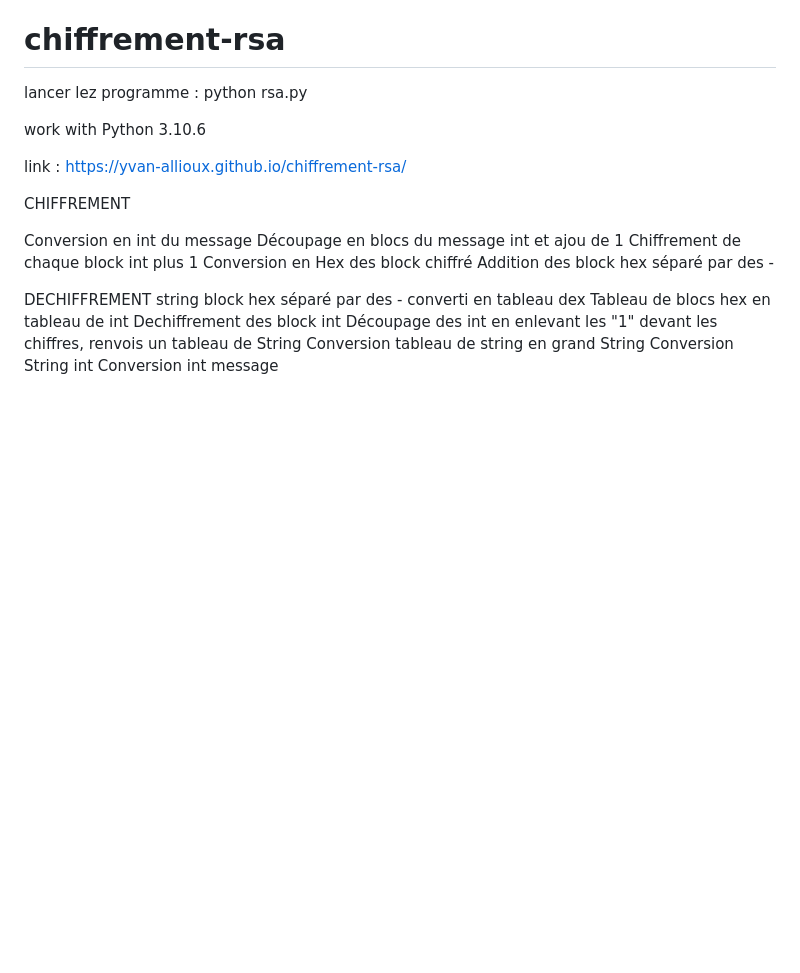
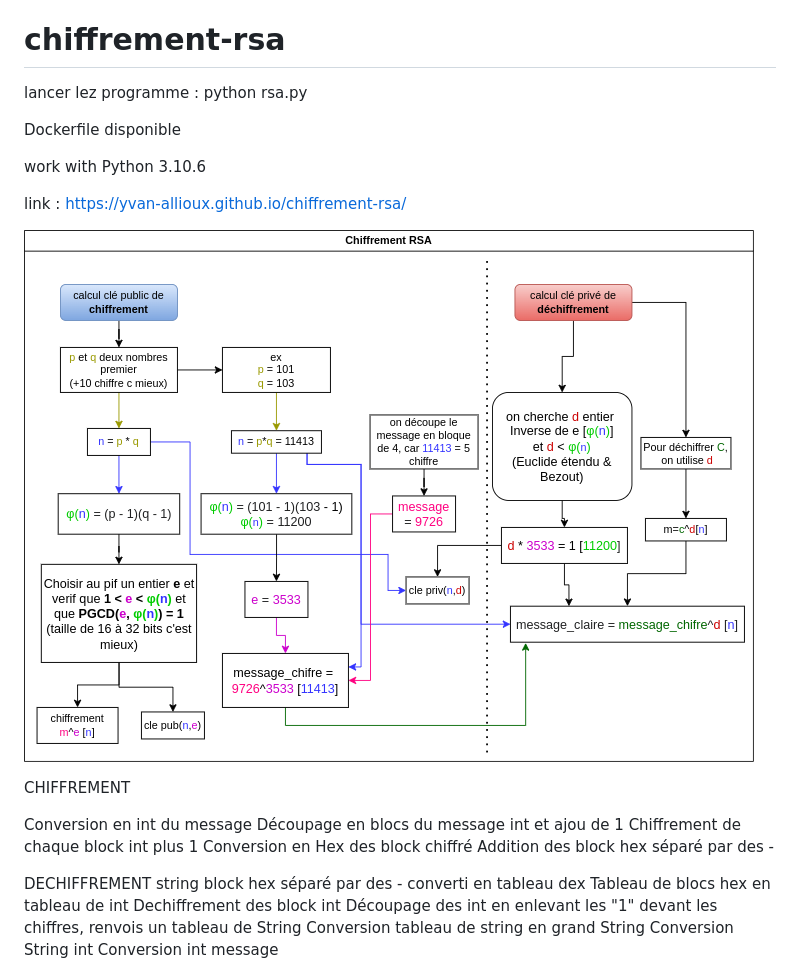
Before and after one commit to yvan-allioux/chiffrement-rsa, a Markdown page: README.md, the part around the change. Drawn GitHub-style; blank space fills up the shorter version.

```diff
--- a/README.md
+++ b/README.md
@@ -2,9 +2,14 @@
 
 lancer lez programme : python rsa.py
 
+Dockerfile disponible
+
 work with Python 3.10.6
 
 link : https://yvan-allioux.github.io/chiffrement-rsa/
+
+![figure expliquant le choffrement rsa](rsa.drawio.png)
+
 
 CHIFFREMENT
 
```
